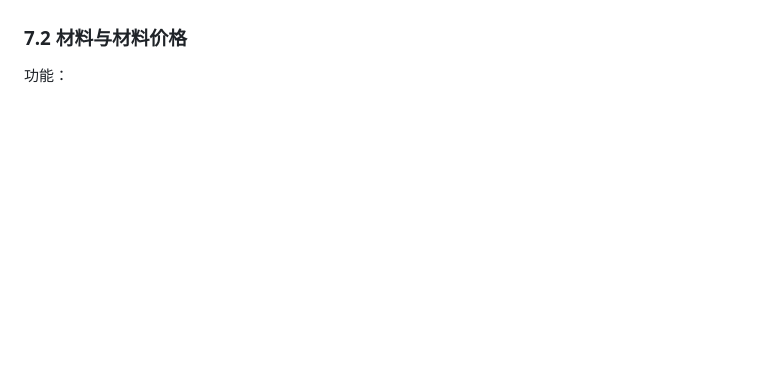
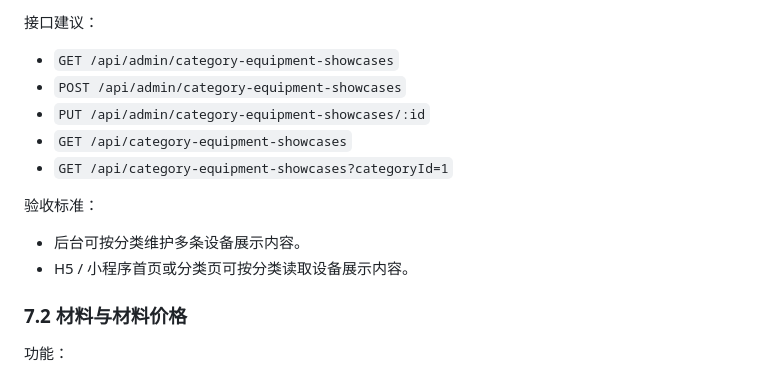
Before and after one commit to owner2008/yinshua, a Markdown page: 开发落地执行文档.md, the part around one of its changes. Drawn GitHub-style; blank space fills up the shorter version.

```diff
--- a/开发落地执行文档.md
+++ b/开发落地执行文档.md
@@ -309,3 +386,15 @@ export class CreateQuoteDto {
+接口建议：
+
+- `GET /api/admin/category-equipment-showcases`
+- `POST /api/admin/category-equipment-showcases`
+- `PUT /api/admin/category-equipment-showcases/:id`
+- `GET /api/category-equipment-showcases`
+- `GET /api/category-equipment-showcases?categoryId=1`
+
+验收标准：
+
+- 后台可按分类维护多条设备展示内容。
+- H5 / 小程序首页或分类页可按分类读取设备展示内容。
 
 ### 7.2 材料与材料价格
 
```
Also changed, not shown: other parts of 开发落地执行文档.md (+77 -0 lines), docs/content-management-prisma-draft.md (added, +155 -0 lines).
